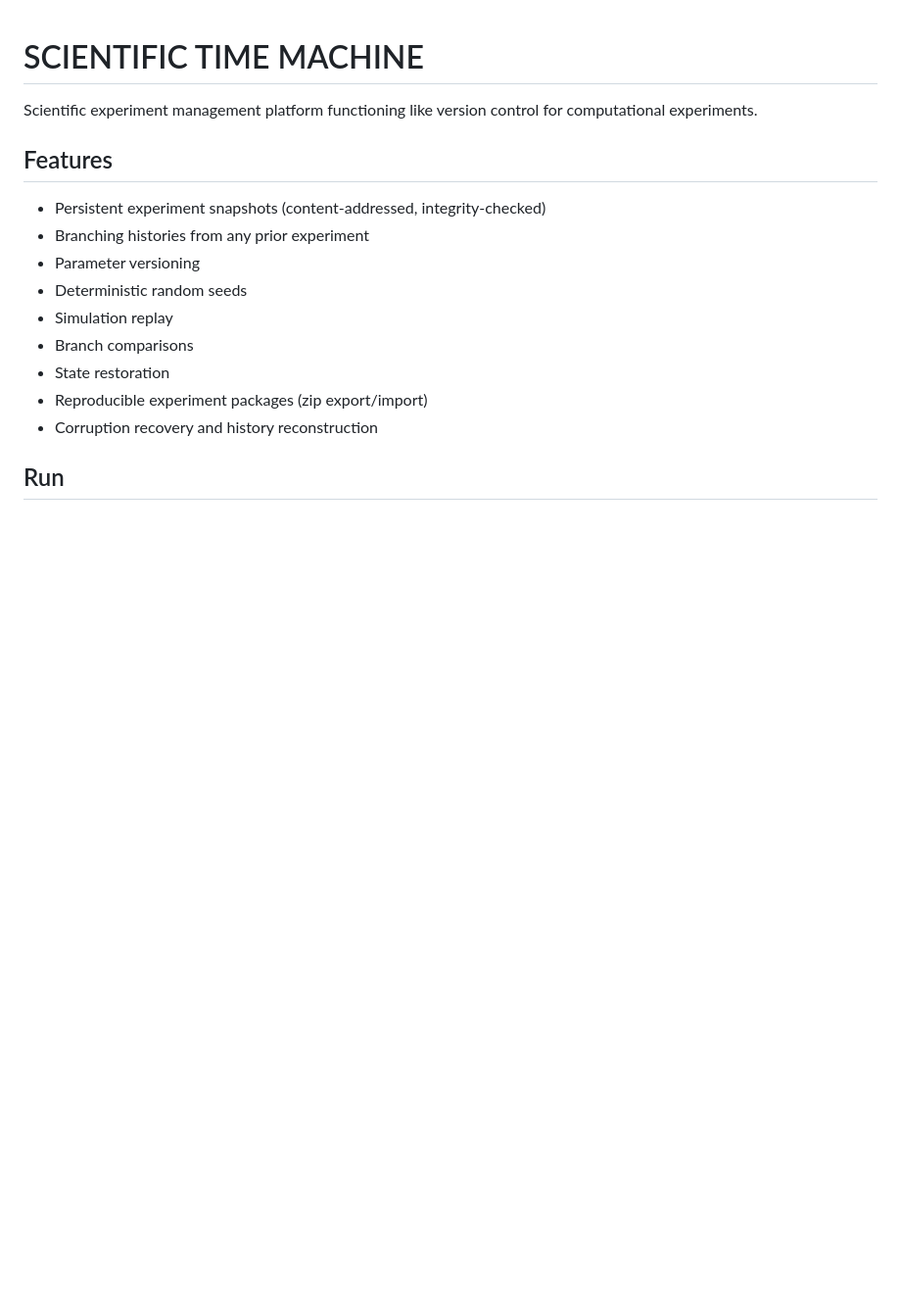
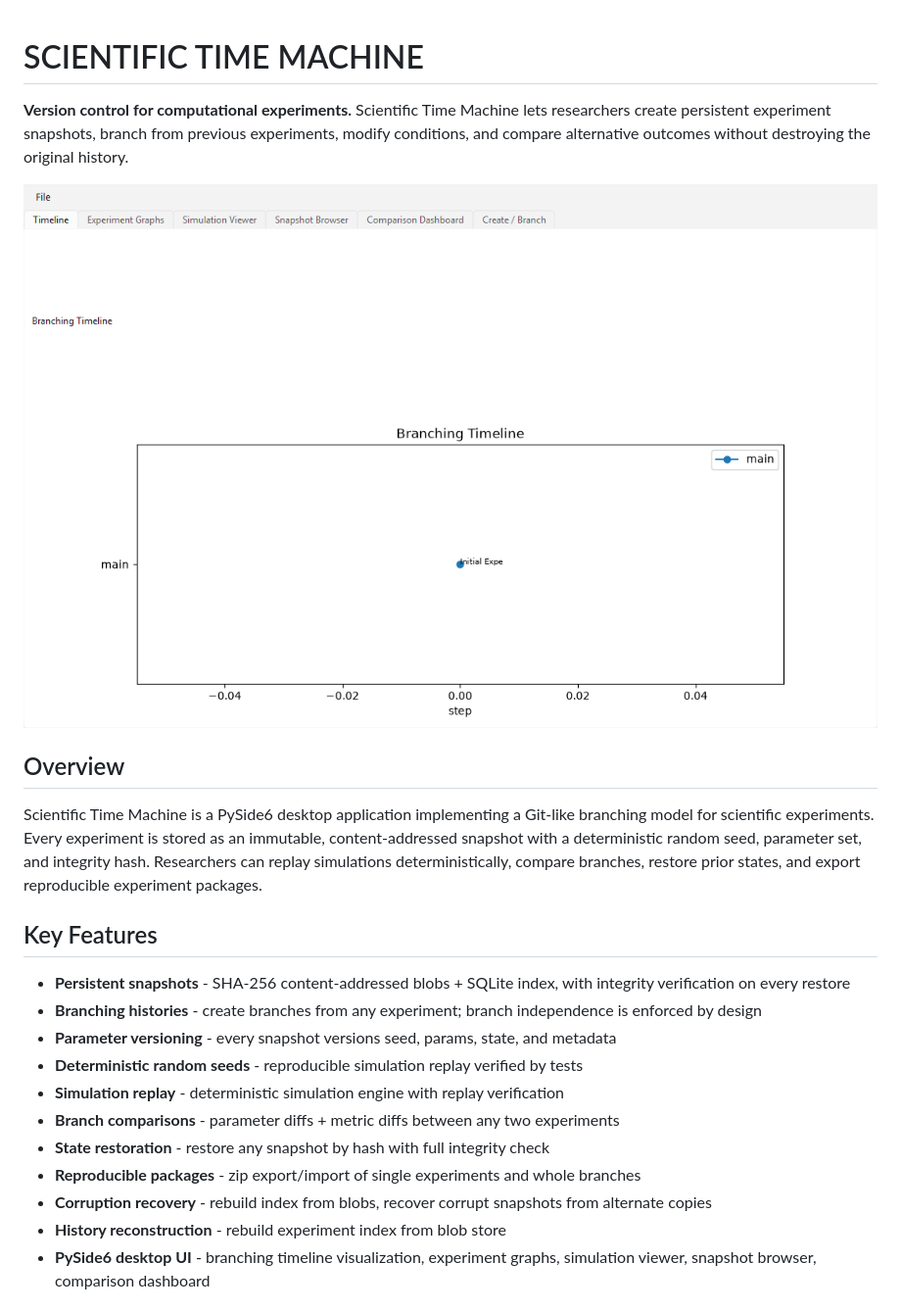
Before and after one commit to Nortaq-PlayNexus/ScientificTimeMachine, a Markdown page: README.md, the part around one of its changes. Shown at 98% size. GitHub-like rendering; pictures changed too: screenshots/01-timeline.png (added), screenshots/05-snapshots.png (added); blank space fills up the shorter version.

Commit message:
docs: professional README, LICENSE, architecture, screenshots; chore: gitignore and cleanup

```diff
--- a/README.md
+++ b/README.md
@@ -1,16 +1,24 @@
 # SCIENTIFIC TIME MACHINE
 
-Scientific experiment management platform functioning like version control for computational experiments.
+**Version control for computational experiments.** Scientific Time Machine lets researchers create persistent experiment snapshots, branch from previous experiments, modify conditions, and compare alternative outcomes without destroying the original history.
 
-## Features
-- Persistent experiment snapshots (content-addressed, integrity-checked)
-- Branching histories from any prior experiment
-- Parameter versioning
-- Deterministic random seeds
-- Simulation replay
-- Branch comparisons
-- State restoration
-- Reproducible experiment packages (zip export/import)
-- Corruption recovery and history reconstruction
+![Main interface](screenshots/main.png)
 
-## Run
+## Overview
+
+Scientific Time Machine is a PySide6 desktop application implementing a Git-like branching model for scientific experiments. Every experiment is stored as an immutable, content-addressed snapshot with a deterministic random seed, parameter set, and integrity hash. Researchers can replay simulations deterministically, compare branches, restore prior states, and export reproducible experiment packages.
+
+## Key Features
+
+- **Persistent snapshots** - SHA-256 content-addressed blobs + SQLite index, with integrity verification on every restore
+- **Branching histories** - create branches from any experiment; branch independence is enforced by design
+- **Parameter versioning** - every snapshot versions seed, params, state, and metadata
+- **Deterministic random seeds** - reproducible simulation replay verified by tests
+- **Simulation replay** - deterministic simulation engine with replay verification
+- **Branch comparisons** - parameter diffs + metric diffs between any two experiments
+- **State restoration** - restore any snapshot by hash with full integrity check
+- **Reproducible packages** - zip export/import of single experiments and whole branches
+- **Corruption recovery** - rebuild index from blobs, recover corrupt snapshots from alternate copies
+- **History reconstruction** - rebuild experiment index from blob store
+- **PySide6 desktop UI** - branching timeline visualization, experiment graphs, simulation viewer, snapshot browser, comparison dashboard
+
```
Also changed, not shown: other parts of README.md (+72 -4 lines), docs/architecture.md (added, +19 -0 lines), screenshots/02-graph.png (added), screenshots/03-simulation.png (added), screenshots/04-comparison.png (added), 4 other files.
